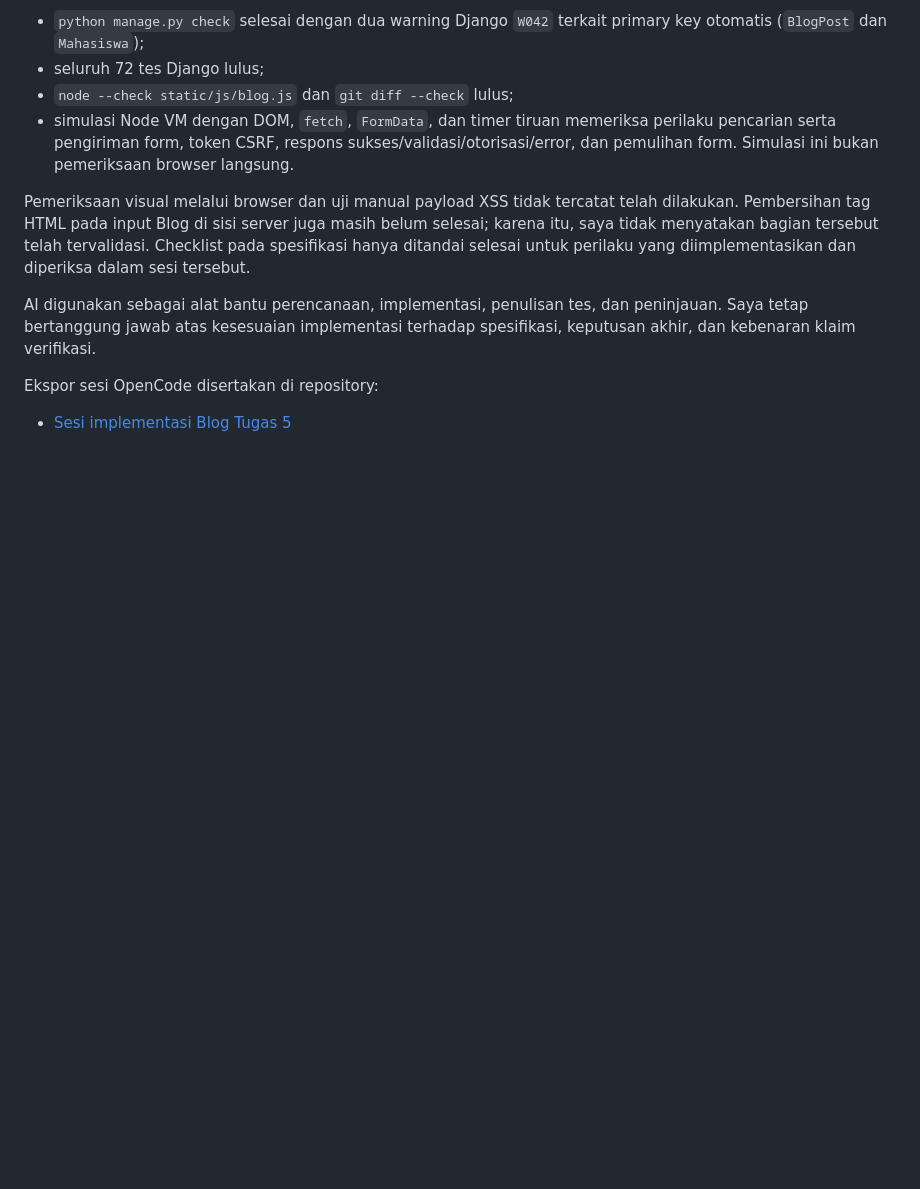
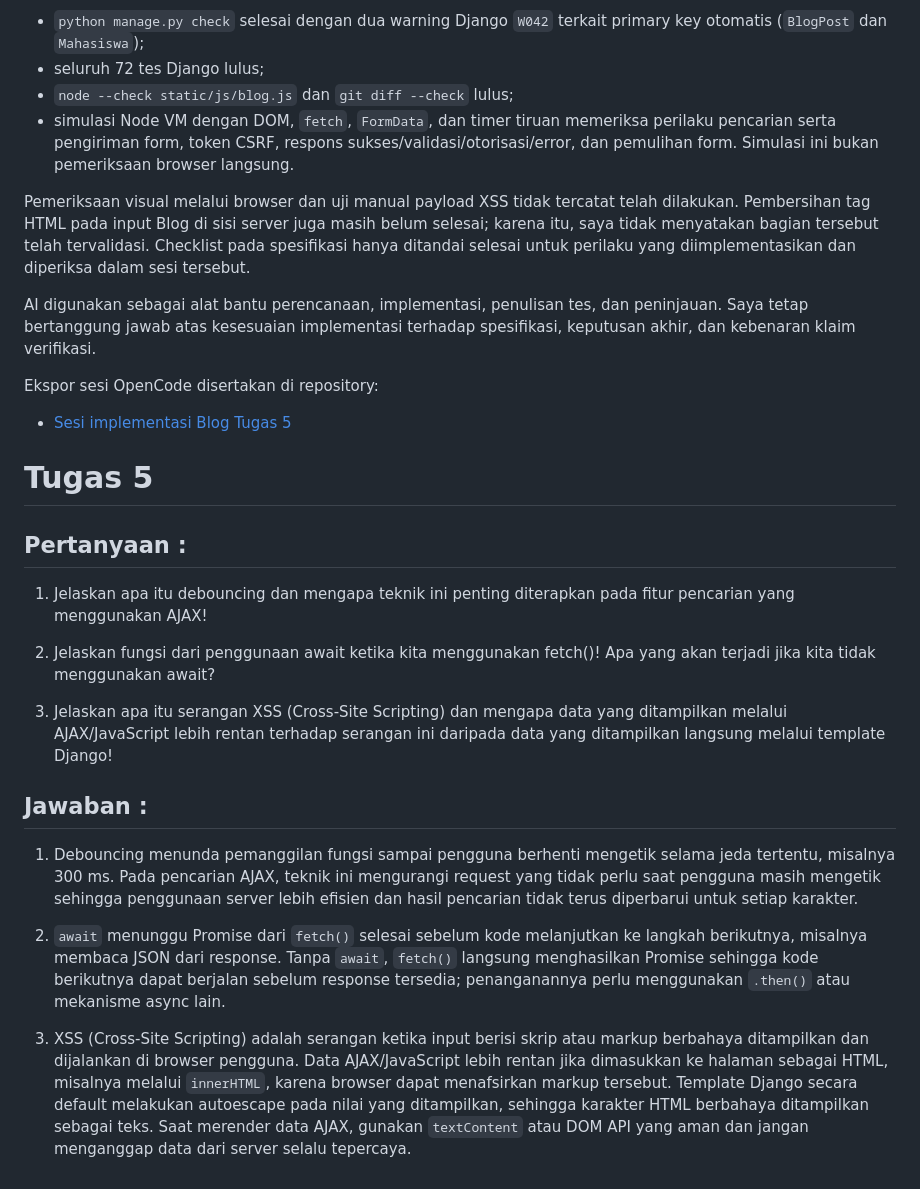
Before and after one commit to victorimans/myportofolio, a Markdown page: README.md, the part around the change. GitHub-like rendering; blank space fills up the shorter version.

Commit message:
Docs : Menjawab Pertanyaan Reflektif Tugas 5

```diff
--- a/README.md
+++ b/README.md
@@ -199,3 +199,18 @@ AI digunakan sebagai alat bantu perencanaan, implementasi, penulisan tes, dan pe
 Ekspor sesi OpenCode disertakan di repository:
 
 - [Sesi implementasi Blog Tugas 5](<docs/AI Disclosure/Tugas 5/session-ses_ef8e.md>)
+
+# Tugas 5
+## Pertanyaan :
+1. Jelaskan apa itu debouncing dan mengapa teknik ini penting diterapkan pada fitur pencarian yang menggunakan AJAX!
+
+2. Jelaskan fungsi dari penggunaan await ketika kita menggunakan fetch()! Apa yang akan terjadi jika kita tidak menggunakan await?
+
+3. Jelaskan apa itu serangan XSS (Cross-Site Scripting) dan mengapa data yang ditampilkan melalui AJAX/JavaScript lebih rentan terhadap serangan ini daripada data yang ditampilkan langsung melalui template Django!
+
+## Jawaban :
+1. Debouncing menunda pemanggilan fungsi sampai pengguna berhenti mengetik selama jeda tertentu, misalnya 300 ms. Pada pencarian AJAX, teknik ini mengurangi request yang tidak perlu saat pengguna masih mengetik sehingga penggunaan server lebih efisien dan hasil pencarian tidak terus diperbarui untuk setiap karakter.
+
+2. `await` menunggu Promise dari `fetch()` selesai sebelum kode melanjutkan ke langkah berikutnya, misalnya membaca JSON dari response. Tanpa `await`, `fetch()` langsung menghasilkan Promise sehingga kode berikutnya dapat berjalan sebelum response tersedia; penanganannya perlu menggunakan `.then()` atau mekanisme async lain.
+
+3. XSS (Cross-Site Scripting) adalah serangan ketika input berisi skrip atau markup berbahaya ditampilkan dan dijalankan di browser pengguna. Data AJAX/JavaScript lebih rentan jika dimasukkan ke halaman sebagai HTML, misalnya melalui `innerHTML`, karena browser dapat menafsirkan markup tersebut. Template Django secara default melakukan autoescape pada nilai yang ditampilkan, sehingga karakter HTML berbahaya ditampilkan sebagai teks. Saat merender data AJAX, gunakan `textContent` atau DOM API yang aman dan jangan menganggap data dari server selalu tepercaya.
```
